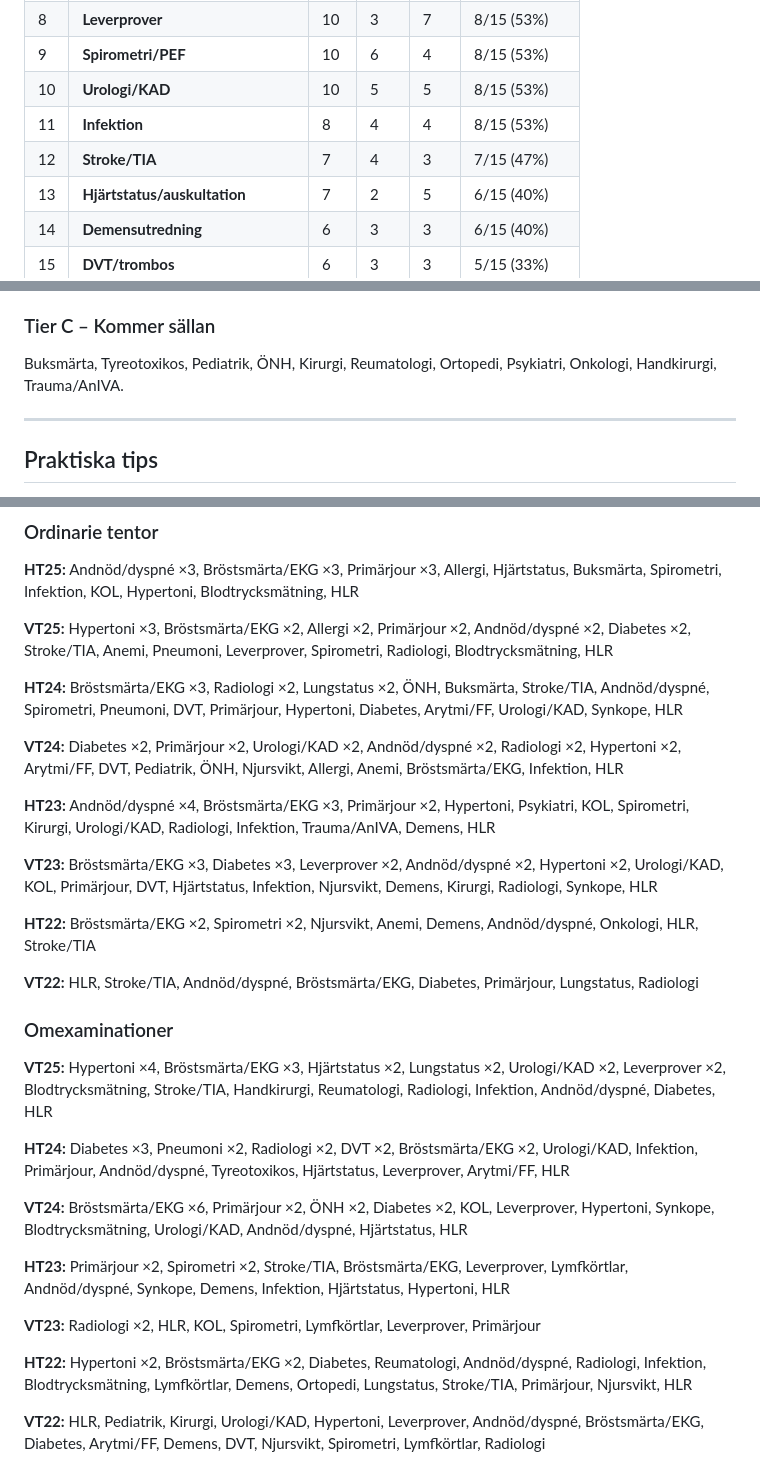
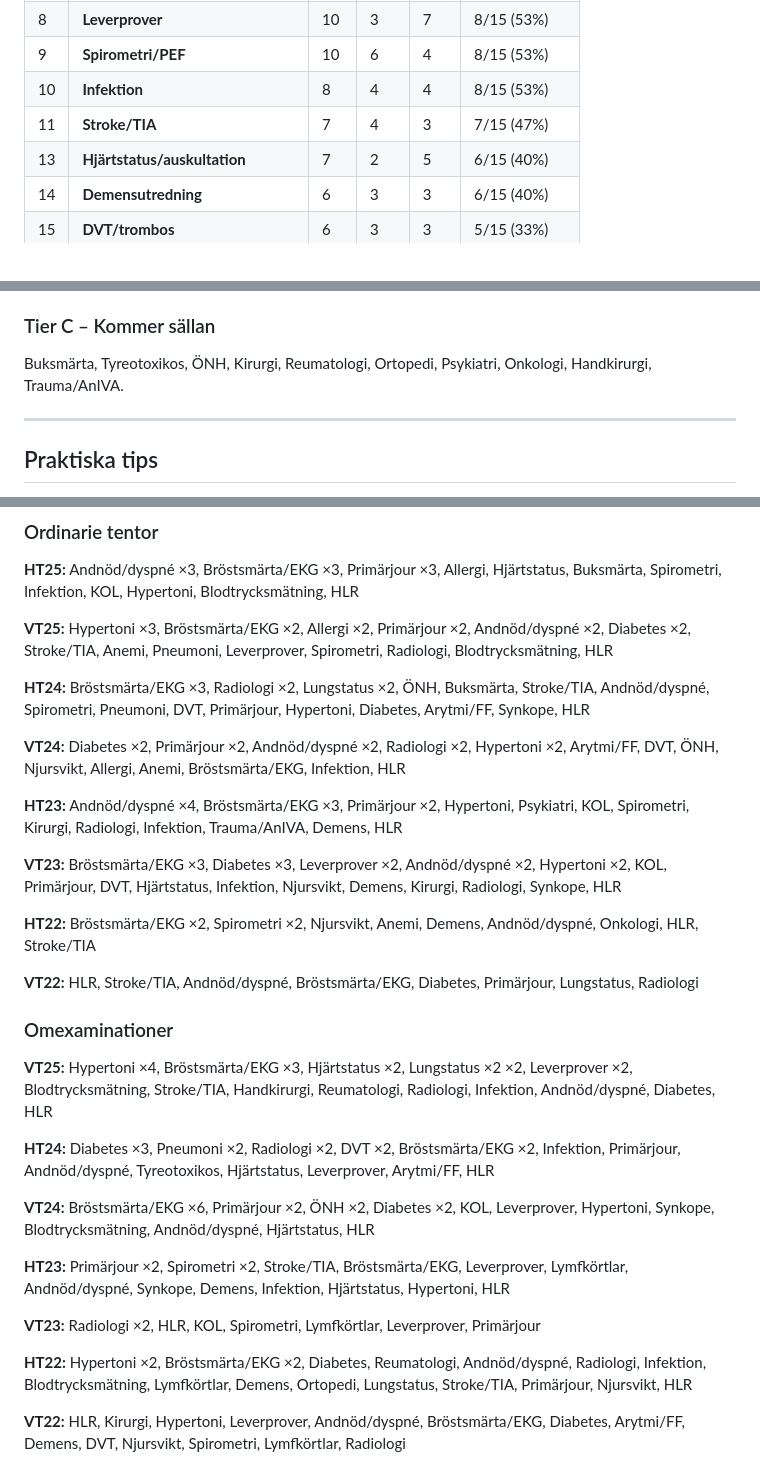
Before and after one commit to brunowegelius/osceumea, a Markdown page: high-yield-osce1.md, 3 parts joined by grey strips. Drawn GitHub-style.

Commit message:
Remove false positives: Urologi/KAD from OSCE I, Pediatrik from OSCE I+II
Urologi course starts T7 so cannot appear on T6 OSCE.
Pediatrik course starts T11 so cannot appear on T8 OSCE.
Keyword classifier false-matched on 'kateter' and 'barn' in
unrelated contexts.

Co-Authored-By: Claude Opus 4.6 (1M context) <noreply@anthropic.com>

```diff
--- a/high-yield-osce1.md
+++ b/high-yield-osce1.md
@@ -29,9 +29,8 @@ Tabellen visar hur många gånger ett ämne förekommit totalt (Tot), uppdelat p
 | 7 | **Diabetes/prediabetes** | 17 | 9 | 8 | 10/15 (67%) |
 | 8 | **Leverprover** | 10 | 3 | 7 | 8/15 (53%) |
 | 9 | **Spirometri/PEF** | 10 | 6 | 4 | 8/15 (53%) |
-| 10 | **Urologi/KAD** | 10 | 5 | 5 | 8/15 (53%) |
-| 11 | **Infektion** | 8 | 4 | 4 | 8/15 (53%) |
-| 12 | **Stroke/TIA** | 7 | 4 | 3 | 7/15 (47%) |
+| 10 | **Infektion** | 8 | 4 | 4 | 8/15 (53%) |
+| 11 | **Stroke/TIA** | 7 | 4 | 3 | 7/15 (47%) |
 | 13 | **Hjärtstatus/auskultation** | 7 | 2 | 5 | 6/15 (40%) |
 | 14 | **Demensutredning** | 6 | 3 | 3 | 6/15 (40%) |
 | 15 | **DVT/trombos** | 6 | 3 | 3 | 5/15 (33%) |
@@ -90,7 +88,7 @@ Dessa ämnen förekommer på 20–40% av tentorna.
 - **Anemi** — 20%. Mikrocytär anemi, MCV-baserad differentialdiagnostik. Enbart ordinarie tentor.
 
 ### Tier C – Kommer sällan
-Buksmärta, Tyreotoxikos, Pediatrik, ÖNH, Kirurgi, Reumatologi, Ortopedi, Psykiatri, Onkologi, Handkirurgi, Trauma/AnIVA.
+Buksmärta, Tyreotoxikos, ÖNH, Kirurgi, Reumatologi, Ortopedi, Psykiatri, Onkologi, Handkirurgi, Trauma/AnIVA.
 
 ---
 
@@ -114,13 +112,13 @@ Buksmärta, Tyreotoxikos, Pediatrik, ÖNH, Kirurgi, Reumatologi, Ortopedi, Psyki
 
 **VT25:** Hypertoni ×3, Bröstsmärta/EKG ×2, Allergi ×2, Primärjour ×2, Andnöd/dyspné ×2, Diabetes ×2, Stroke/TIA, Anemi, Pneumoni, Leverprover, Spirometri, Radiologi, Blodtrycksmätning, HLR
 
-**HT24:** Bröstsmärta/EKG ×3, Radiologi ×2, Lungstatus ×2, ÖNH, Buksmärta, Stroke/TIA, Andnöd/dyspné, Spirometri, Pneumoni, DVT, Primärjour, Hypertoni, Diabetes, Arytmi/FF, Urologi/KAD, Synkope, HLR
+**HT24:** Bröstsmärta/EKG ×3, Radiologi ×2, Lungstatus ×2, ÖNH, Buksmärta, Stroke/TIA, Andnöd/dyspné, Spirometri, Pneumoni, DVT, Primärjour, Hypertoni, Diabetes, Arytmi/FF, Synkope, HLR
 
-**VT24:** Diabetes ×2, Primärjour ×2, Urologi/KAD ×2, Andnöd/dyspné ×2, Radiologi ×2, Hypertoni ×2, Arytmi/FF, DVT, Pediatrik, ÖNH, Njursvikt, Allergi, Anemi, Bröstsmärta/EKG, Infektion, HLR
+**VT24:** Diabetes ×2, Primärjour ×2, Andnöd/dyspné ×2, Radiologi ×2, Hypertoni ×2, Arytmi/FF, DVT, ÖNH, Njursvikt, Allergi, Anemi, Bröstsmärta/EKG, Infektion, HLR
 
-**HT23:** Andnöd/dyspné ×4, Bröstsmärta/EKG ×3, Primärjour ×2, Hypertoni, Psykiatri, KOL, Spirometri, Kirurgi, Urologi/KAD, Radiologi, Infektion, Trauma/AnIVA, Demens, HLR
+**HT23:** Andnöd/dyspné ×4, Bröstsmärta/EKG ×3, Primärjour ×2, Hypertoni, Psykiatri, KOL, Spirometri, Kirurgi, Radiologi, Infektion, Trauma/AnIVA, Demens, HLR
 
-**VT23:** Bröstsmärta/EKG ×3, Diabetes ×3, Leverprover ×2, Andnöd/dyspné ×2, Hypertoni ×2, Urologi/KAD, KOL, Primärjour, DVT, Hjärtstatus, Infektion, Njursvikt, Demens, Kirurgi, Radiologi, Synkope, HLR
+**VT23:** Bröstsmärta/EKG ×3, Diabetes ×3, Leverprover ×2, Andnöd/dyspné ×2, Hypertoni ×2, KOL, Primärjour, DVT, Hjärtstatus, Infektion, Njursvikt, Demens, Kirurgi, Radiologi, Synkope, HLR
 
 **HT22:** Bröstsmärta/EKG ×2, Spirometri ×2, Njursvikt, Anemi, Demens, Andnöd/dyspné, Onkologi, HLR, Stroke/TIA
 
@@ -128,11 +126,11 @@ Buksmärta, Tyreotoxikos, Pediatrik, ÖNH, Kirurgi, Reumatologi, Ortopedi, Psyki
 
 ### Omexaminationer
 
-**VT25:** Hypertoni ×4, Bröstsmärta/EKG ×3, Hjärtstatus ×2, Lungstatus ×2, Urologi/KAD ×2, Leverprover ×2, Blodtrycksmätning, Stroke/TIA, Handkirurgi, Reumatologi, Radiologi, Infektion, Andnöd/dyspné, Diabetes, HLR
+**VT25:** Hypertoni ×4, Bröstsmärta/EKG ×3, Hjärtstatus ×2, Lungstatus ×2 ×2, Leverprover ×2, Blodtrycksmätning, Stroke/TIA, Handkirurgi, Reumatologi, Radiologi, Infektion, Andnöd/dyspné, Diabetes, HLR
 
-**HT24:** Diabetes ×3, Pneumoni ×2, Radiologi ×2, DVT ×2, Bröstsmärta/EKG ×2, Urologi/KAD, Infektion, Primärjour, Andnöd/dyspné, Tyreotoxikos, Hjärtstatus, Leverprover, Arytmi/FF, HLR
+**HT24:** Diabetes ×3, Pneumoni ×2, Radiologi ×2, DVT ×2, Bröstsmärta/EKG ×2, Infektion, Primärjour, Andnöd/dyspné, Tyreotoxikos, Hjärtstatus, Leverprover, Arytmi/FF, HLR
 
-**VT24:** Bröstsmärta/EKG ×6, Primärjour ×2, ÖNH ×2, Diabetes ×2, KOL, Leverprover, Hypertoni, Synkope, Blodtrycksmätning, Urologi/KAD, Andnöd/dyspné, Hjärtstatus, HLR
+**VT24:** Bröstsmärta/EKG ×6, Primärjour ×2, ÖNH ×2, Diabetes ×2, KOL, Leverprover, Hypertoni, Synkope, Blodtrycksmätning, Andnöd/dyspné, Hjärtstatus, HLR
 
 **HT23:** Primärjour ×2, Spirometri ×2, Stroke/TIA, Bröstsmärta/EKG, Leverprover, Lymfkörtlar, Andnöd/dyspné, Synkope, Demens, Infektion, Hjärtstatus, Hypertoni, HLR
 
@@ -140,4 +138,4 @@ Buksmärta, Tyreotoxikos, Pediatrik, ÖNH, Kirurgi, Reumatologi, Ortopedi, Psyki
 
 **HT22:** Hypertoni ×2, Bröstsmärta/EKG ×2, Diabetes, Reumatologi, Andnöd/dyspné, Radiologi, Infektion, Blodtrycksmätning, Lymfkörtlar, Demens, Ortopedi, Lungstatus, Stroke/TIA, Primärjour, Njursvikt, HLR
 
-**VT22:** HLR, Pediatrik, Kirurgi, Urologi/KAD, Hypertoni, Leverprover, Andnöd/dyspné, Bröstsmärta/EKG, Diabetes, Arytmi/FF, Demens, DVT, Njursvikt, Spirometri, Lymfkörtlar, Radiologi
+**VT22:** HLR, Kirurgi, Hypertoni, Leverprover, Andnöd/dyspné, Bröstsmärta/EKG, Diabetes, Arytmi/FF, Demens, DVT, Njursvikt, Spirometri, Lymfkörtlar, Radiologi
```
Also changed, not shown: other parts of high-yield-osce1.md (+0 -1 lines), high-yield-osce2.md (+5 -7 lines).
